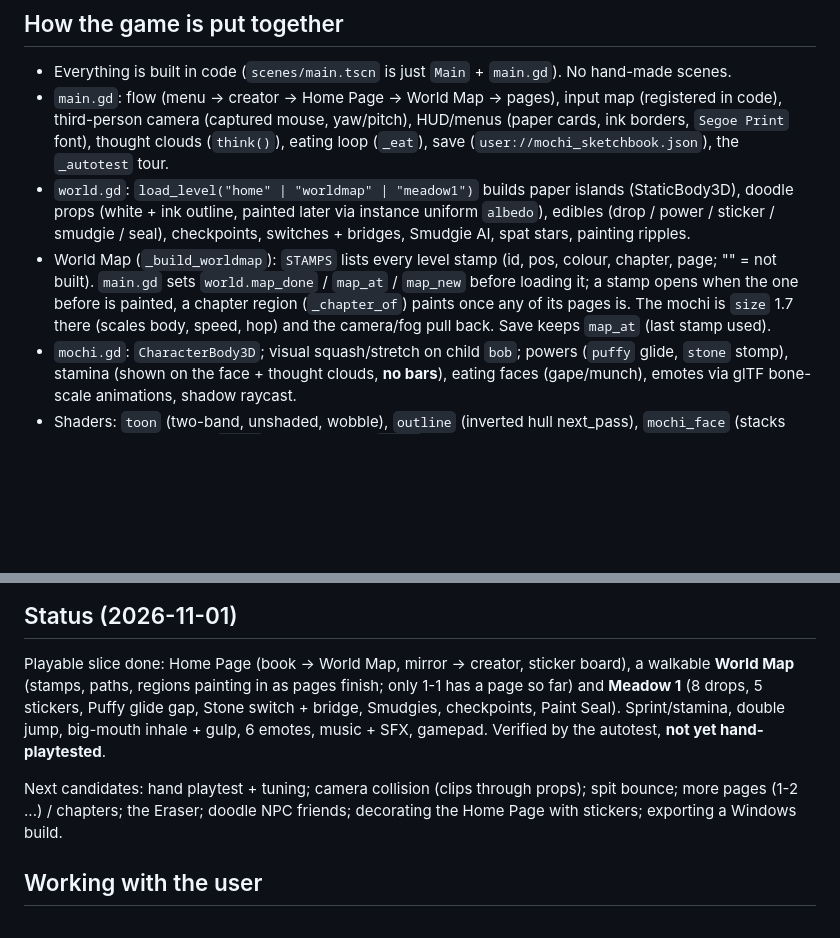
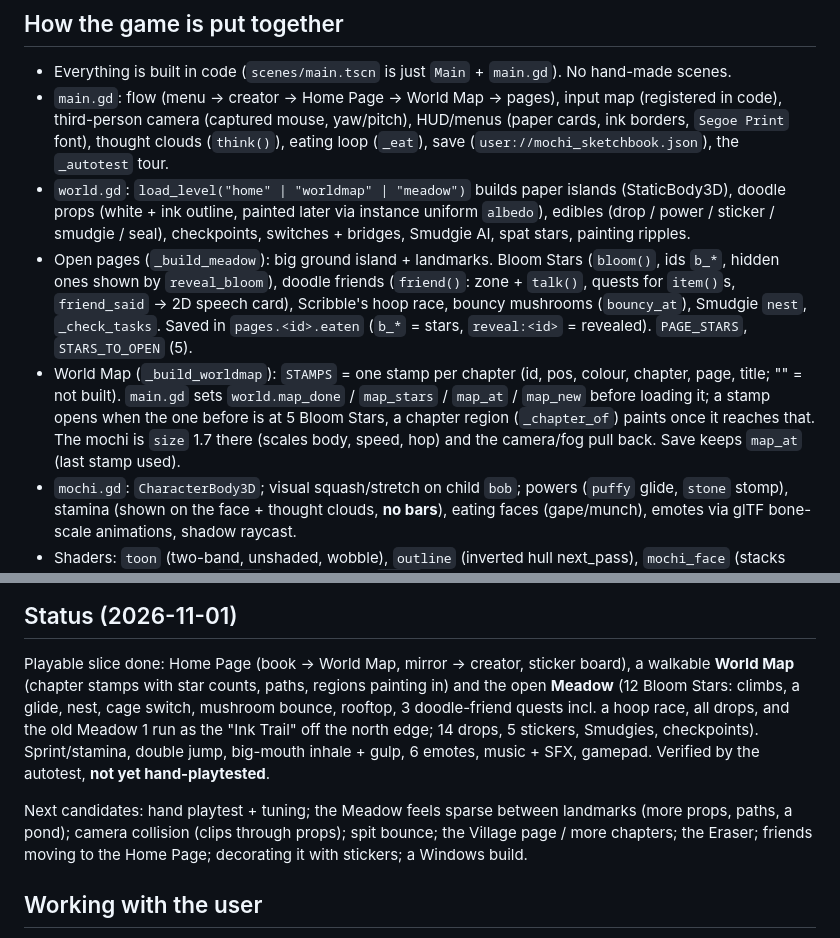
Before and after one commit to Mainm0e/mochi-paint-party, a Markdown page: CLAUDE.md, 2 parts joined by grey strips. GitHub-like rendering; blank space fills up the shorter version.

```diff
--- a/CLAUDE.md
+++ b/CLAUDE.md
@@ -46,12 +46,16 @@ The autotest writes a save file; delete `%APPDATA%/Godot/app_userdata/Mochi Sket
 - `main.gd`: flow (menu -> creator -> Home Page -> World Map -> pages), input map (registered in code), third-person camera
   (captured mouse, yaw/pitch), HUD/menus (paper cards, ink borders, `Segoe Print` font), thought clouds
   (`think()`), eating loop (`_eat`), save (`user://mochi_sketchbook.json`), the `_autotest` tour.
-- `world.gd`: `load_level("home" | "worldmap" | "meadow1")` builds paper islands (StaticBody3D), doodle props (white +
+- `world.gd`: `load_level("home" | "worldmap" | "meadow")` builds paper islands (StaticBody3D), doodle props (white +
   ink outline, painted later via instance uniform `albedo`), edibles (drop / power / sticker / smudgie / seal),
   checkpoints, switches + bridges, Smudgie AI, spat stars, painting ripples.
-- World Map (`_build_worldmap`): `STAMPS` lists every level stamp (id, pos, colour, chapter, page; "" = not built).
-  `main.gd` sets `world.map_done` / `map_at` / `map_new` before loading it; a stamp opens when the one before is
-  painted, a chapter region (`_chapter_of`) paints once any of its pages is. The mochi is `size` 1.7 there
+- Open pages (`_build_meadow`): big ground island + landmarks. Bloom Stars (`bloom()`, ids `b_*`, hidden ones
+  shown by `reveal_bloom`), doodle friends (`friend()`: zone + `talk()`, quests for `item()`s, `friend_said` ->
+  2D speech card), Scribble's hoop race, bouncy mushrooms (`bouncy_at`), Smudgie `nest`, `_check_tasks`.
+  Saved in `pages.<id>.eaten` (`b_*` = stars, `reveal:<id>` = revealed). `PAGE_STARS`, `STARS_TO_OPEN` (5).
+- World Map (`_build_worldmap`): `STAMPS` = one stamp per chapter (id, pos, colour, chapter, page, title; "" = not built).
+  `main.gd` sets `world.map_done` / `map_stars` / `map_at` / `map_new` before loading it; a stamp opens when the one before is
+  at 5 Bloom Stars, a chapter region (`_chapter_of`) paints once it reaches that. The mochi is `size` 1.7 there
   (scales body, speed, hop) and the camera/fog pull back. Save keeps `map_at` (last stamp used).
 - `mochi.gd`: `CharacterBody3D`; visual squash/stretch on child `bob`; powers (`puffy` glide, `stone` stomp),
   stamina (shown on the face + thought clouds, **no bars**), eating faces (gape/munch), emotes via glTF
@@ -70,12 +74,15 @@ The autotest writes a save file; delete `%APPDATA%/Godot/app_userdata/Mochi Sket
 ## Status (2026-11-01)
 
 Playable slice done: Home Page (book -> World Map, mirror -> creator, sticker board), a walkable **World Map**
-(stamps, paths, regions painting in as pages finish; only 1-1 has a page so far) and **Meadow 1** (8 drops, 5 stickers,
-Puffy glide gap, Stone switch + bridge, Smudgies, checkpoints, Paint Seal). Sprint/stamina, double jump,
+(chapter stamps with star counts, paths, regions painting in) and the open **Meadow** (12 Bloom Stars: climbs, a glide,
+nest, cage switch, mushroom bounce, rooftop, 3 doodle-friend quests incl. a hoop race, all drops, and the old
+Meadow 1 run as the "Ink Trail" off the north edge; 14 drops, 5 stickers,
+Smudgies, checkpoints). Sprint/stamina, double jump,
 big-mouth inhale + gulp, 6 emotes, music + SFX, gamepad. Verified by the autotest, **not yet hand-playtested**.
 
-Next candidates: hand playtest + tuning; camera collision (clips through props); spit bounce; more pages (1-2 ...) /
-chapters; the Eraser; doodle NPC friends; decorating the Home Page with stickers; exporting a Windows build.
+Next candidates: hand playtest + tuning; the Meadow feels sparse between landmarks (more props, paths, a pond);
+camera collision (clips through props); spit bounce; the Village page /
+more chapters; the Eraser; friends moving to the Home Page; decorating it with stickers; a Windows build.
 
 ## Working with the user
 
```
Also changed, not shown: docs/game_design.md (+32 -8 lines), docs/world_concept/meadow_open.png (added), 2 other files.
